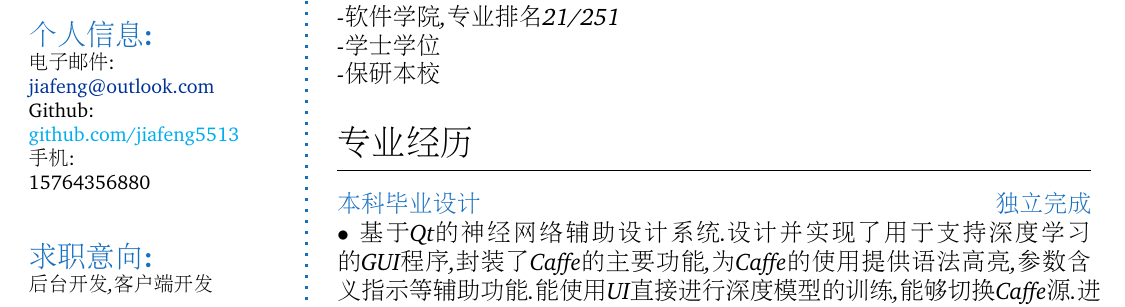
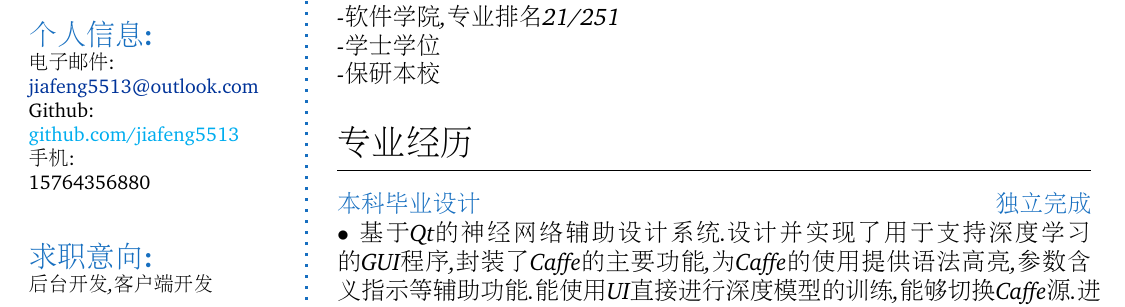
Before and after one commit to jiafeng5513/tex-resume, a LaTeX CV (CV-CN.tex): part of the page, cut so that both start at the same text. Compiled offline with pdfLaTeX.

Commit message:
update email

```diff
--- a/CV-CN.tex
+++ b/CV-CN.tex
@@ -94,7 +94,7 @@
     \raggedright
 	\CVItem{{\large 个人信息:}}\\
 	电子邮件:\\
-	\href{mailto:jiafeng@outlook.com}{jiafeng@outlook.com}  \\
+	\href{mailto:jiafeng5513@outlook.com}{jiafeng5513@outlook.com}  \\
 	Github:\\
 	\href{github.com/jiafeng5513}{github.com/jiafeng5513} \\
 	手机:\\
```
Also changed, not shown: CV-CN.pdf, 4 other files.
